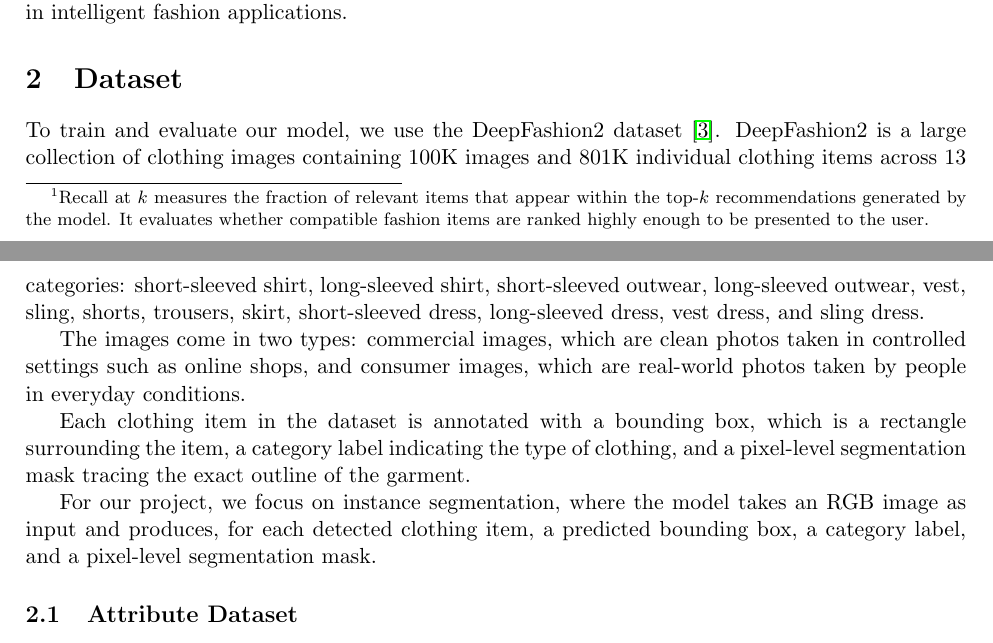
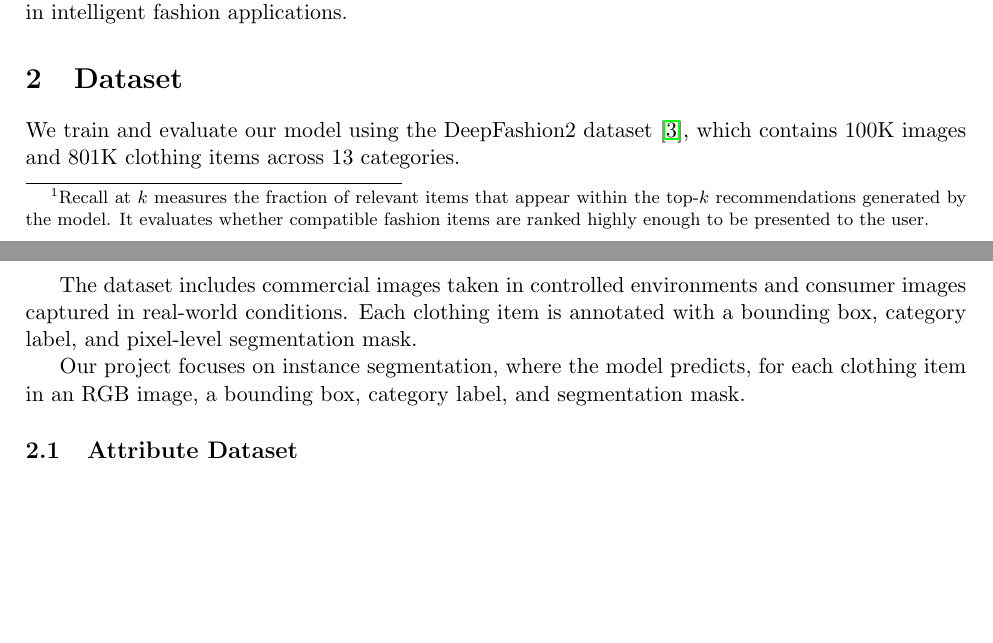
Before and after one commit to isabusta/dl-project-digital-wardrobe, a LaTeX document (Report/paper_draft.tex): two parts of pages 2 and 3 of 10, joined at a grey line, cut so that both start at the same text, the shorter picture padded with empty space. Compiled offline with pdfLaTeX.

Commit message:
Update paper_draft.tex

```diff
--- a/Report/paper_draft.tex
+++ b/Report/paper_draft.tex
@@ -95,23 +95,15 @@ the user.}, compatibility accuracy, or user-preference simulation metrics. This
 
 \section{Dataset}
 
-To train and evaluate our model, we use the DeepFashion2 dataset \cite{ge2019deepfashion2}.
-DeepFashion2 is a large collection of clothing images containing 100K images and 801K
-individual clothing items across 13 categories: short-sleeved shirt, long-sleeved shirt,
-short-sleeved outwear, long-sleeved outwear, vest, sling, shorts, trousers, skirt,
-short-sleeved dress, long-sleeved dress, vest dress, and sling dress.
+We train and evaluate our model using the DeepFashion2 dataset \cite{ge2019deepfashion2},
+which contains 100K images and 801K clothing items across 13 categories.
 
-The images come in two types: commercial images, which are clean photos taken in
-controlled settings such as online shops, and consumer images, which are real-world
-photos taken by people in everyday conditions.
+The dataset includes commercial images taken in controlled environments and
+consumer images captured in real-world conditions. Each clothing item is annotated
+with a bounding box, category label, and pixel-level segmentation mask.
 
-Each clothing item in the dataset is annotated with a bounding box, which is a
-rectangle surrounding the item, a category label indicating the type of clothing,
-and a pixel-level segmentation mask tracing the exact outline of the garment.
-
- For our project, we focus on instance segmentation, where the model takes an RGB image as input and produces,
-for each detected clothing item, a predicted bounding box, a category label, and a
-pixel-level segmentation mask.
+Our project focuses on instance segmentation, where the model predicts, for each
+clothing item in an RGB image, a bounding box, category label, and segmentation mask.
 
 \subsection{Attribute Dataset}
 \label{sec:attribute_dataset}
```
